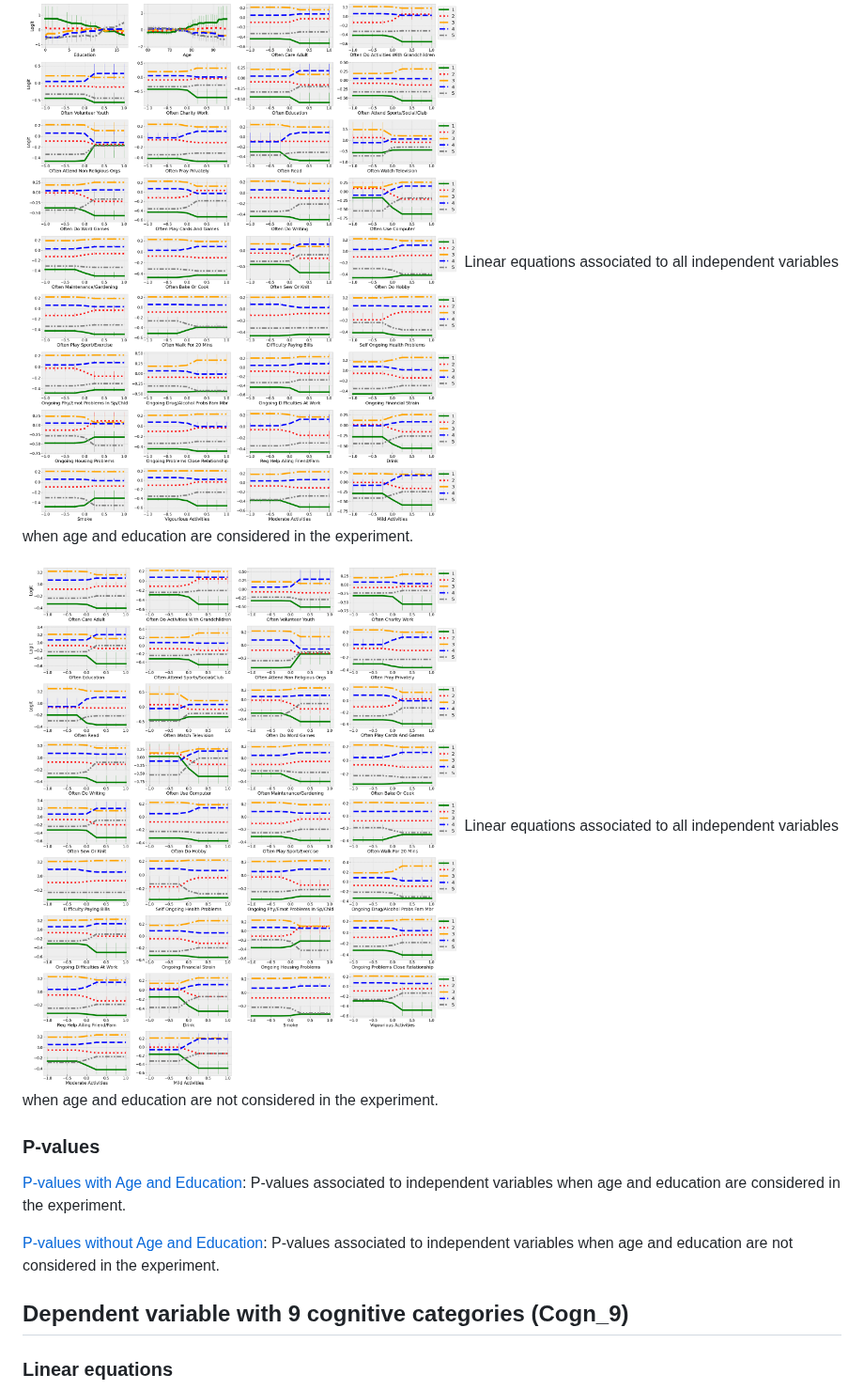
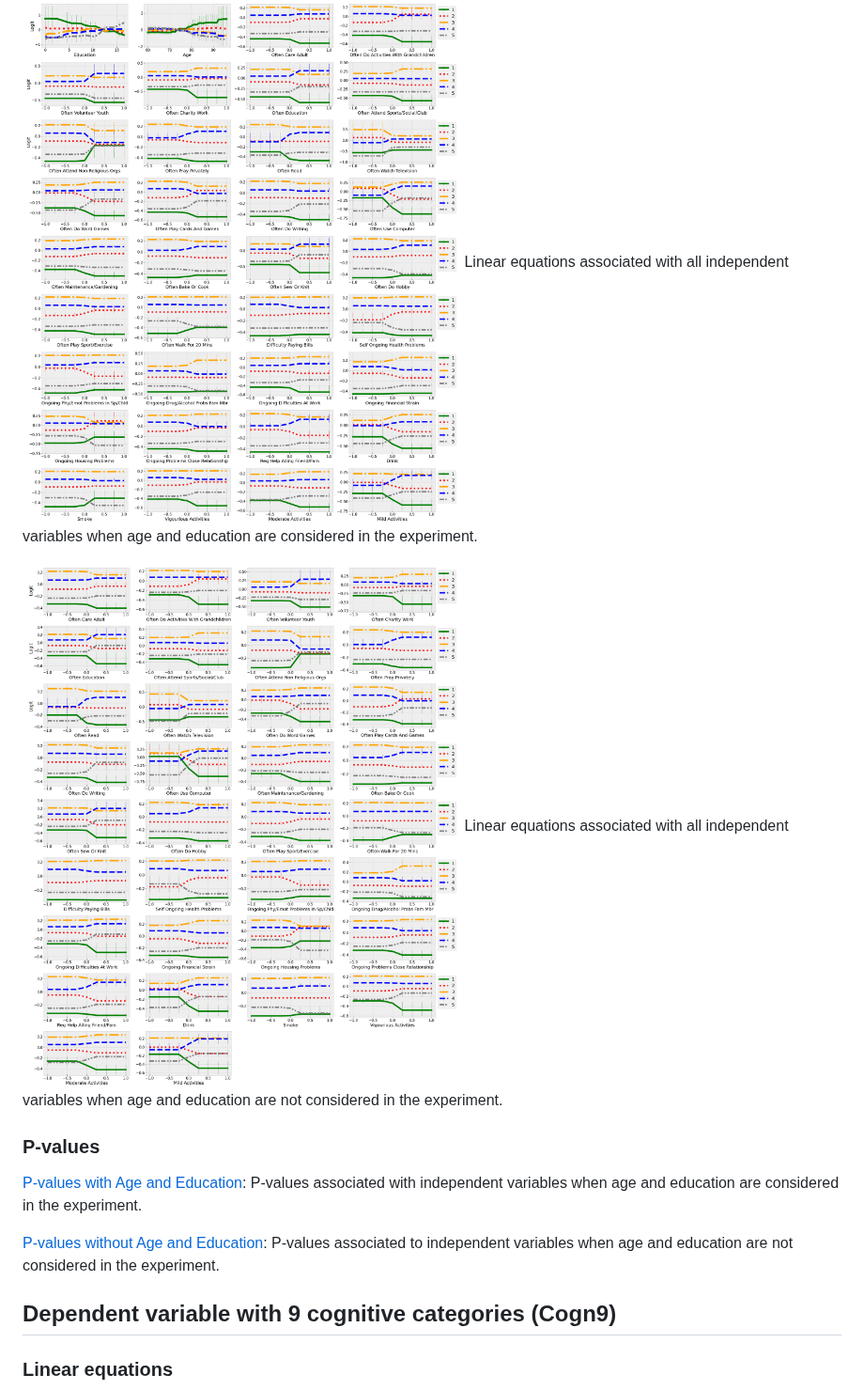
Before and after one commit to abdjiber/Interpretable-Machine-Learning-for-Precision-Aging, a Markdown page: README.md, the part around one of its changes. Shown at 94% size. Rendered like a GitHub page.

```diff
--- a/README.md
+++ b/README.md
@@ -77,18 +77,18 @@ Linear equations associated to all independent variables when age and education
 ### Linear equations
 
 ![linear-eqs-cogn-5-with-ae](./results/cogn_5_cats/linear_eqs_cogn_5_cats_with_AE_all_vars.png)
-Linear equations associated to all independent variables when age and education are considered in the experiment.
+Linear equations associated with all independent variables when age and education are considered in the experiment.
 
 ![linear-eqs-cogn-5-without-ae](./results/cogn_5_cats/linear_eqs_cogn_5_cats_without_AE_all_vars.png)
-Linear equations associated to all independent variables when age and education are not considered in the experiment.
+Linear equations associated with all independent variables when age and education are not considered in the experiment.
 
 ### P-values
 
-[P-values with Age and Education](./results/cogn_5_cats/p_values_cogn_5_cats_with_AE_all_vars.csv): P-values associated to independent variables when age and education are considered in the experiment.
+[P-values with Age and Education](./results/cogn_5_cats/p_values_cogn_5_cats_with_AE_all_vars.csv): P-values associated with independent variables when age and education are considered in the experiment.
 
 [P-values without Age and Education](./results/cogn_5_cats/p_values_cogn_5_cats_without_AE_all_vars.csv): P-values associated to independent variables when age and education are not considered in the experiment.
 
-## Dependent variable with 9 cognitive categories (Cogn_9)
+## Dependent variable with 9 cognitive categories (Cogn9)
 
 ### Linear equations
 
```
Also changed, not shown: other parts of README.md (+14 -14 lines).
